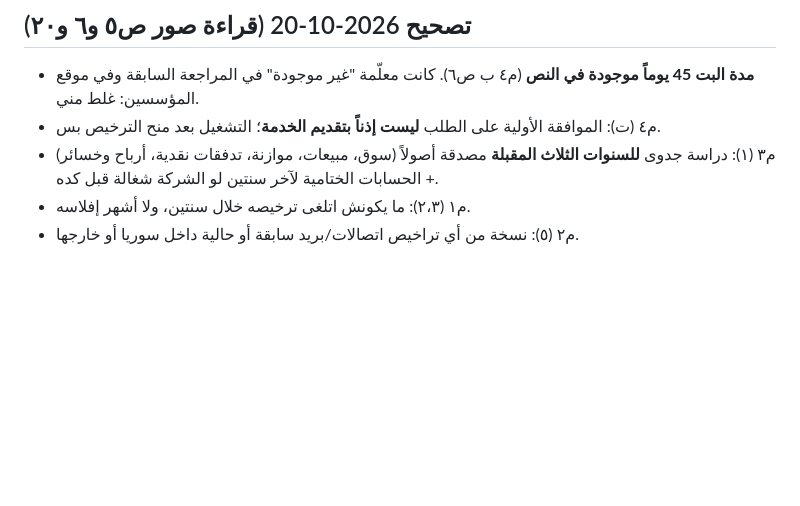
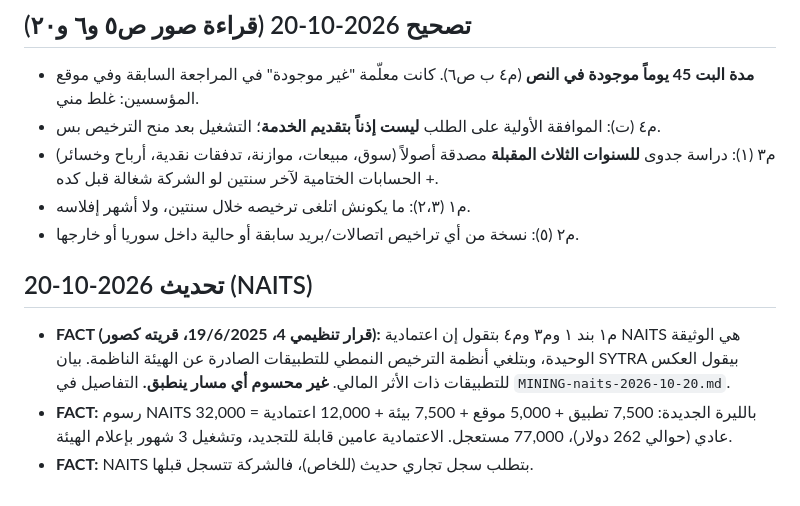
Before and after one commit to kariemSeiam/sy-delivery, a Markdown page: brain/PAPERWORK.md, the part around the change. Rendered like a GitHub page; blank space fills up the shorter version.

Commit message:
brain: NAITS deep mining, ministerial decision 4/2025 vs SYTRA licence conflict

```diff
--- a/brain/PAPERWORK.md
+++ b/brain/PAPERWORK.md
@@ -101,3 +101,10 @@
 - م٣ (١): دراسة جدوى **للسنوات الثلاث المقبلة** مصدقة أصولاً (سوق، مبيعات، موازنة، تدفقات نقدية، أرباح وخسائر) + الحسابات الختامية لآخر سنتين لو الشركة شغالة قبل كده.
 - م١ (٢،٣): ما يكونش اتلغى ترخيصه خلال سنتين، ولا أشهر إفلاسه.
 - م٢ (٥): نسخة من أي تراخيص اتصالات/بريد سابقة أو حالية داخل سوريا أو خارجها.
+
+
+## تحديث 2026-10-20 (NAITS)
+
+- **FACT (قرار تنظيمي 4، 19/6/2025، قريته كصور):** م١ بند ١ وم٣ وم٤ بتقول إن اعتمادية NAITS هي الوثيقة الوحيدة، وبتلغي أنظمة الترخيص النمطي للتطبيقات الصادرة عن الهيئة الناظمة. بيان SYTRA بيقول العكس للتطبيقات ذات الأثر المالي. **غير محسوم أي مسار ينطبق.** التفاصيل في `MINING-naits-2026-10-20.md`.
+- **FACT:** رسوم NAITS بالليرة الجديدة: 7,500 تطبيق + 5,000 موقع + 7,500 بيئة + 12,000 اعتمادية = 32,000 عادي (حوالي 262 دولار)، 77,000 مستعجل. الاعتمادية عامين قابلة للتجديد، وتشغيل 3 شهور بإعلام الهيئة.
+- **FACT:** NAITS بتطلب سجل تجاري حديث (للخاص)، فالشركة تتسجل قبلها.
```
Also changed, not shown: brain/MINING-naits-2026-10-20.md (added, +129 -0 lines), brain/drafts/next-call-questions.md (+6 -0 lines).
